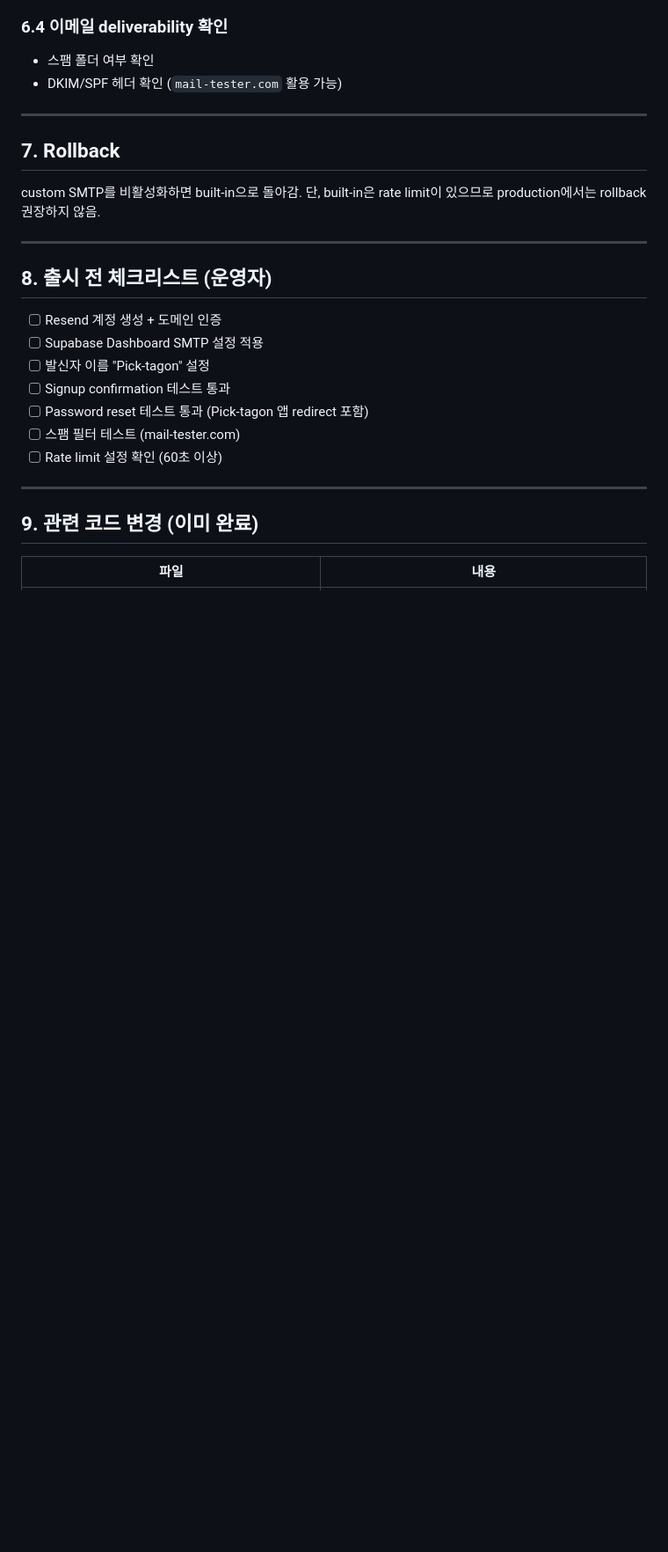
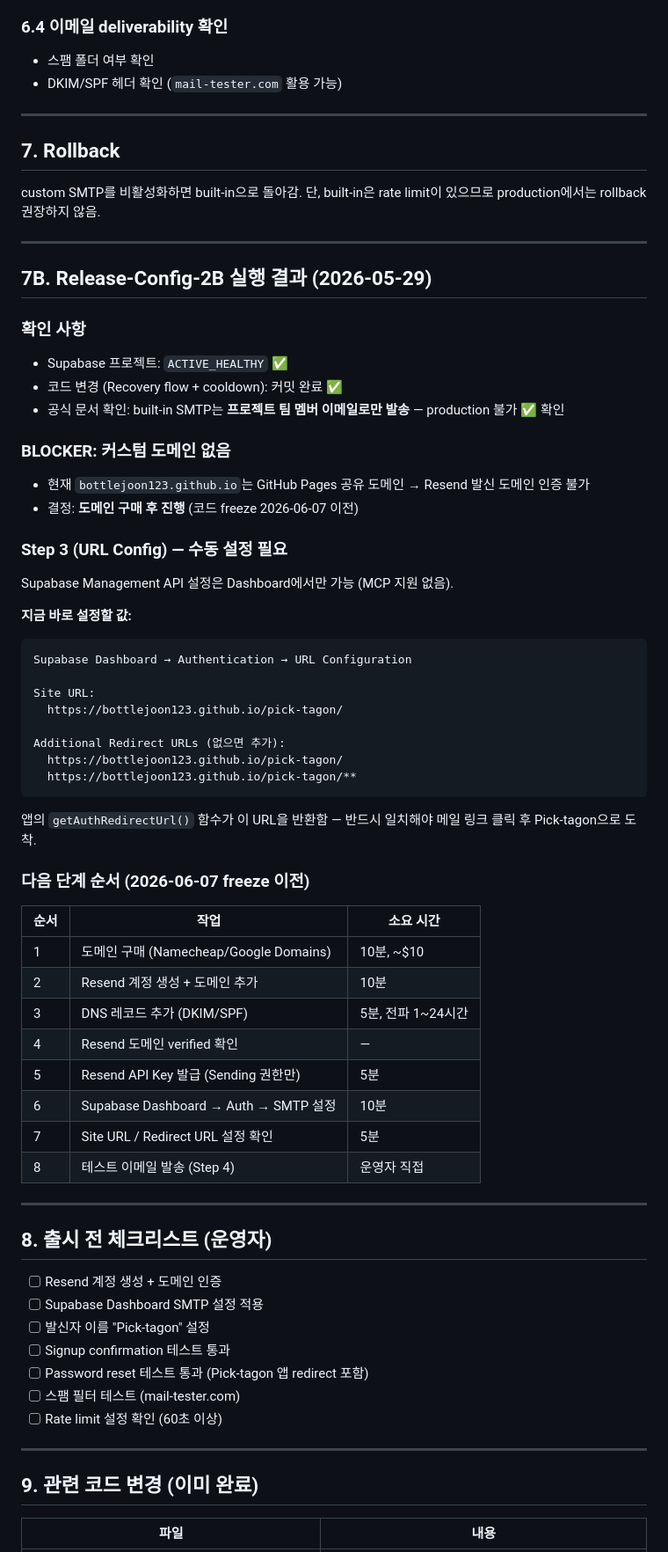
Before and after one commit to BottleJoon123/pick-tagon, a Markdown page: docs/AUTH_SMTP_SETUP_PLAN_2026-06-10.md, the part around the change. Shown at 88% size. Rendered like a GitHub page; blank space fills up the shorter version.

Commit message:
Docs: Record SMTP blocker and URL config values
Domain not owned — Resend setup blocked. Document next steps:
buy domain -> Resend verify -> Supabase SMTP. Confirm Site URL
https://bottlejoon123.github.io/pick-tagon/ for Step 3 (manual Dashboard).
Upgrade M-5 to P1 CRITICAL.

Co-Authored-By: Claude Sonnet 4.6 <noreply@anthropic.com>

````diff
--- a/docs/AUTH_SMTP_SETUP_PLAN_2026-06-10.md
+++ b/docs/AUTH_SMTP_SETUP_PLAN_2026-06-10.md
@@ -124,6 +124,49 @@ custom SMTP를 비활성화하면 built-in으로 돌아감. 단, built-in은 rat
 
 ---
 
+## 7B. Release-Config-2B 실행 결과 (2026-05-29)
+
+### 확인 사항
+- Supabase 프로젝트: `ACTIVE_HEALTHY` ✅
+- 코드 변경 (Recovery flow + cooldown): 커밋 완료 ✅
+- 공식 문서 확인: built-in SMTP는 **프로젝트 팀 멤버 이메일로만 발송** — production 불가 ✅ 확인
+
+### BLOCKER: 커스텀 도메인 없음
+- 현재 `bottlejoon123.github.io`는 GitHub Pages 공유 도메인 → Resend 발신 도메인 인증 불가
+- 결정: **도메인 구매 후 진행** (코드 freeze 2026-06-07 이전)
+
+### Step 3 (URL Config) — 수동 설정 필요
+Supabase Management API 설정은 Dashboard에서만 가능 (MCP 지원 없음).
+
+**지금 바로 설정할 값:**
+```
+Supabase Dashboard → Authentication → URL Configuration
+
+Site URL:
+  https://bottlejoon123.github.io/pick-tagon/
+
+Additional Redirect URLs (없으면 추가):
+  https://bottlejoon123.github.io/pick-tagon/
+  https://bottlejoon123.github.io/pick-tagon/**
+```
+
+앱의 `getAuthRedirectUrl()` 함수가 이 URL을 반환함 — 반드시 일치해야 메일 링크 클릭 후 Pick-tagon으로 도착.
+
+### 다음 단계 순서 (2026-06-07 freeze 이전)
+
+| 순서 | 작업 | 소요 시간 |
+|---|---|---|
+| 1 | 도메인 구매 (Namecheap/Google Domains) | 10분, ~$10 |
+| 2 | Resend 계정 생성 + 도메인 추가 | 10분 |
+| 3 | DNS 레코드 추가 (DKIM/SPF) | 5분, 전파 1~24시간 |
+| 4 | Resend 도메인 verified 확인 | — |
+| 5 | Resend API Key 발급 (Sending 권한만) | 5분 |
+| 6 | Supabase Dashboard → Auth → SMTP 설정 | 10분 |
+| 7 | Site URL / Redirect URL 설정 확인 | 5분 |
+| 8 | 테스트 이메일 발송 (Step 4) | 운영자 직접 |
+
+---
+
 ## 8. 출시 전 체크리스트 (운영자)
 
 - [ ] Resend 계정 생성 + 도메인 인증
````
Also changed, not shown: docs/RELEASE_FIX_CLOSEOUT_2026-05-26.md (+8 -6 lines).
